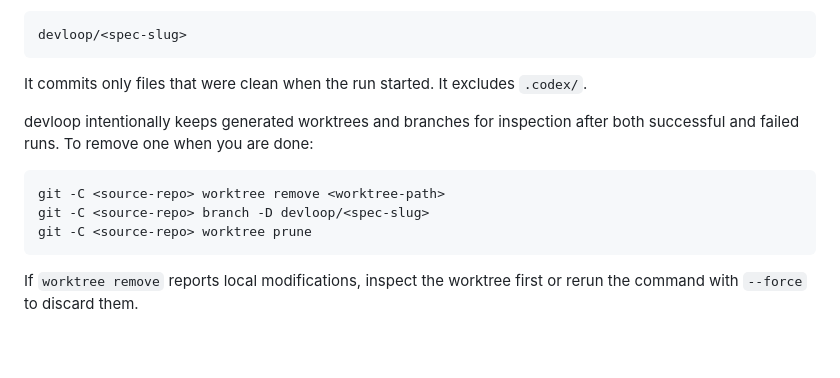
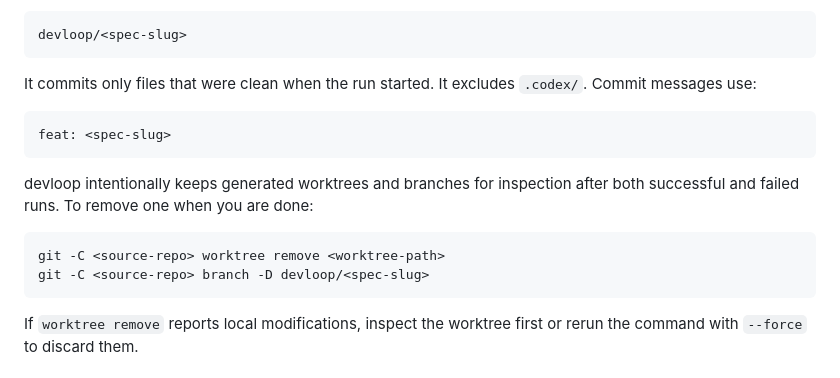
Before and after one commit to satyaborg/devloop, a Markdown page: README.md, the part around the change. Drawn GitHub-style; blank space fills up the shorter version.

Commit message:
docs: clarify worktree cleanup

````diff
--- a/README.md
+++ b/README.md
@@ -97,14 +97,17 @@ On acceptance, `devloop` creates or reuses a branch like:
 devloop/<spec-slug>
 ```
 
-It commits only files that were clean when the run started. It excludes `.codex/`.
+It commits only files that were clean when the run started. It excludes `.codex/`. Commit messages use:
+
+```text
+feat: <spec-slug>
+```
 
 devloop intentionally keeps generated worktrees and branches for inspection after both successful and failed runs. To remove one when you are done:
 
 ```sh
 git -C <source-repo> worktree remove <worktree-path>
 git -C <source-repo> branch -D devloop/<spec-slug>
-git -C <source-repo> worktree prune
 ```
 
 If `worktree remove` reports local modifications, inspect the worktree first or rerun the command with `--force` to discard them.
````
